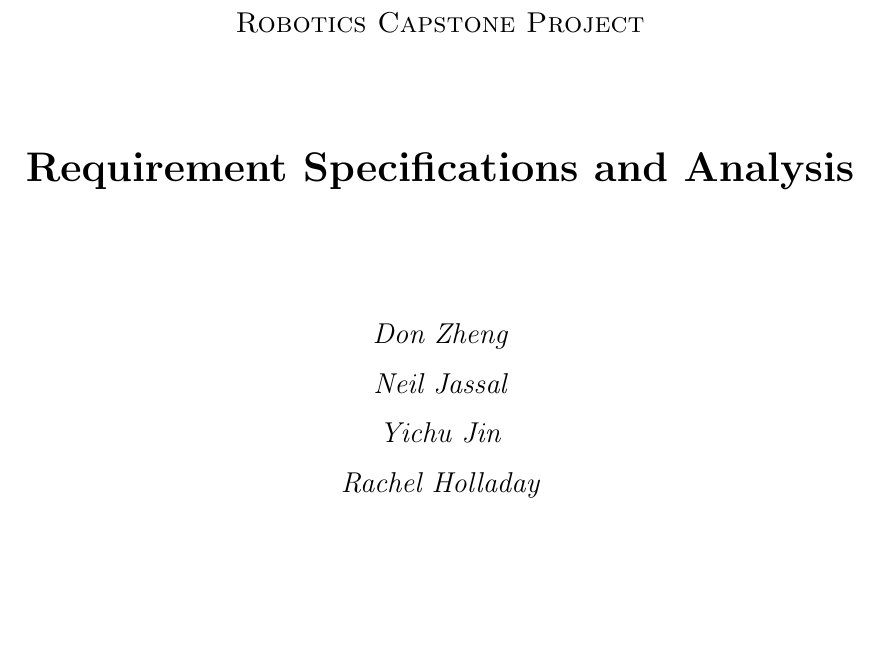
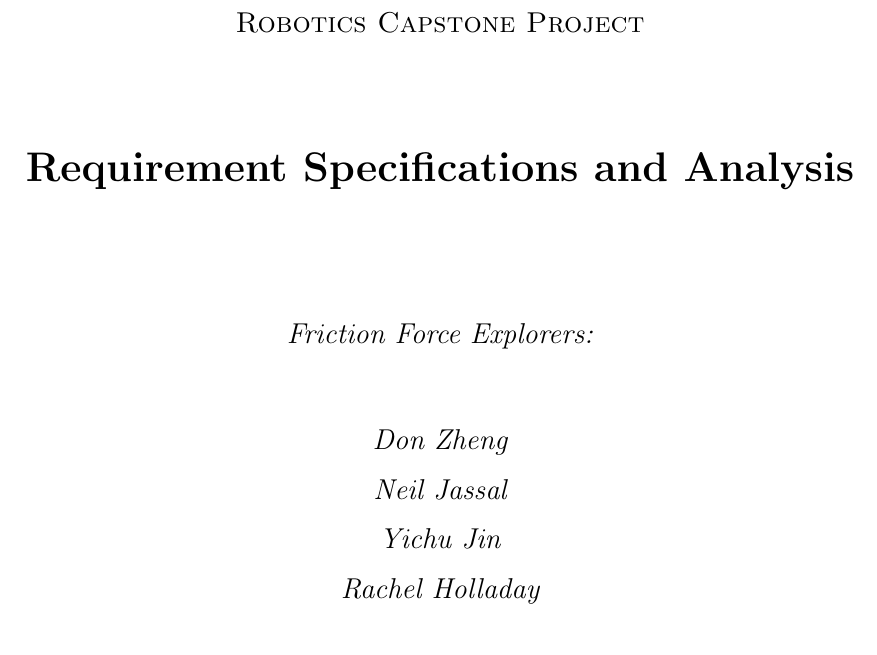
Before and after one commit to rachelholladay/robotics_capstone, a LaTeX document (requirements/main.tex): part of page 1 of 7, cut so that both start at the same text. Compiled offline with pdfLaTeX.

Commit message:
Add friction force explorers to title page.'

```diff
--- a/requirements/main.tex
+++ b/requirements/main.tex
@@ -42,6 +42,8 @@
 	\vspace{1.5cm}
 	{\huge\bfseries Requirement Specifications and Analysis\par}
 	\vspace{2cm}
+	{\Large\itshape Friction Force Explorers:\par}
+	\vspace{1cm}
 	{\Large\itshape Don Zheng\par}
 	{\Large\itshape Neil Jassal\par}
 	{\Large\itshape Yichu Jin\par}
```
Also changed, not shown: requirements/main.pdf.
